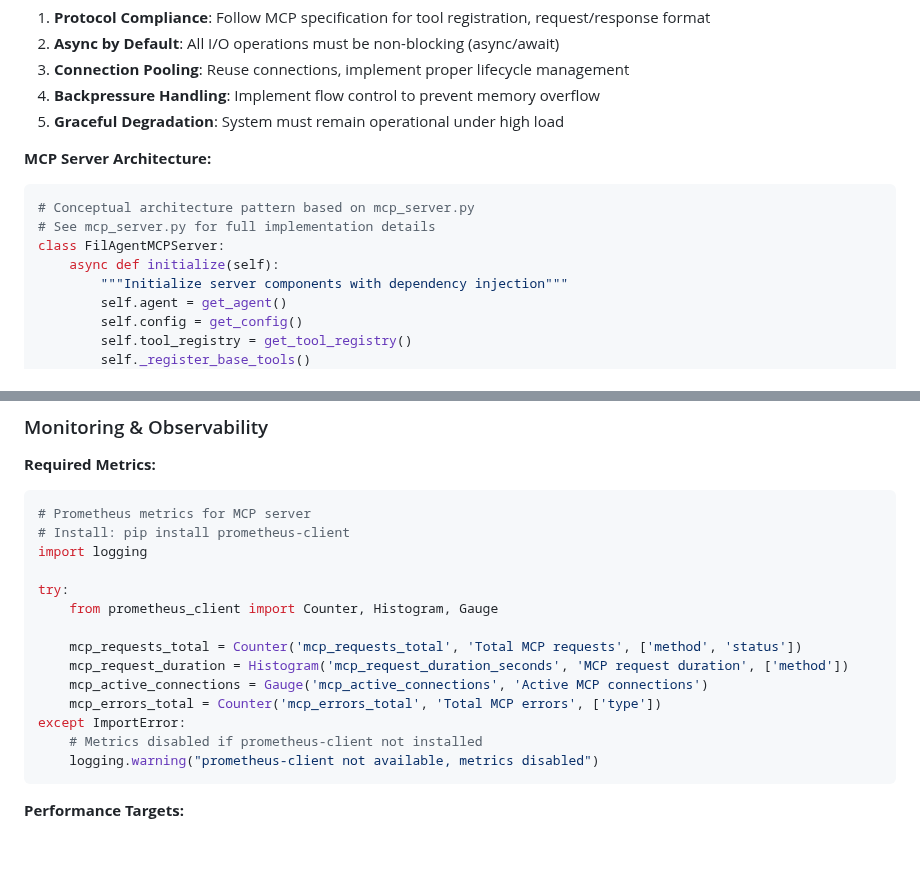
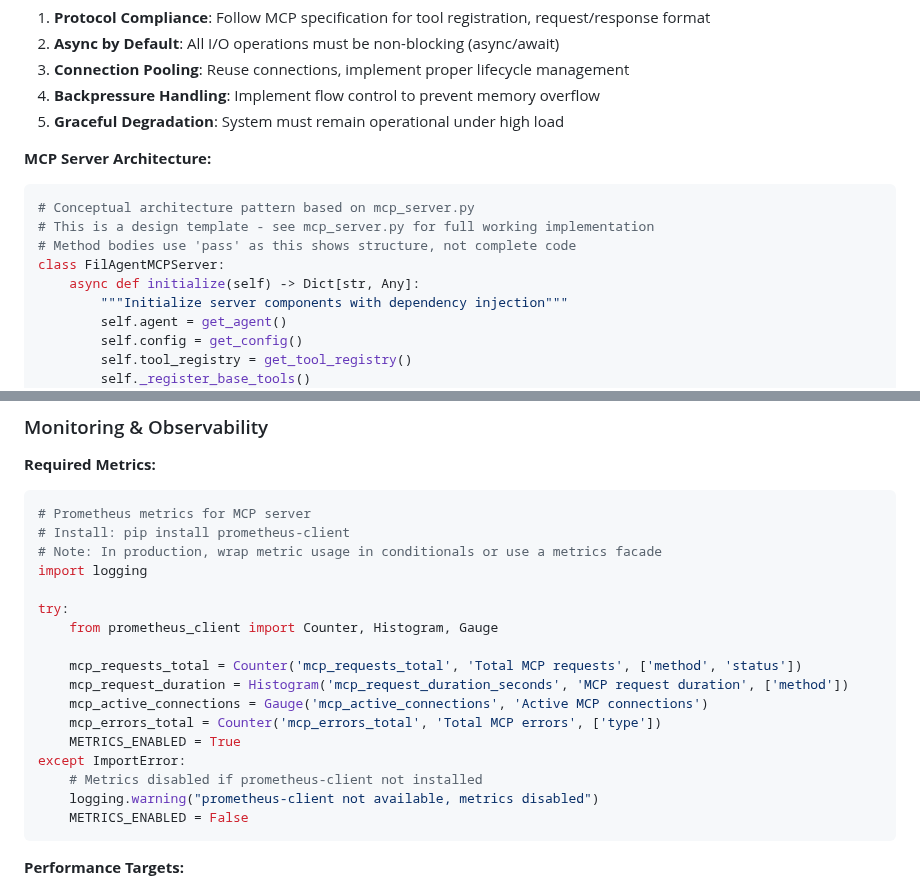
Before and after one commit to fil04331/FilAgent, a Markdown page: .github/copilot-instructions.md, 2 parts joined by grey strips. Drawn GitHub-style; blank space fills up the shorter version.

Commit message:
docs: Add clarifying comments about conceptual code examples and metrics availability
Co-authored-by: fil04331 <235365679+fil04331@users.noreply.github.com>

````diff
--- a/.github/copilot-instructions.md
+++ b/.github/copilot-instructions.md
@@ -256,9 +256,10 @@ Apply high-performance backend patterns when:
 **MCP Server Architecture:**
 ```python
 # Conceptual architecture pattern based on mcp_server.py
-# See mcp_server.py for full implementation details
+# This is a design template - see mcp_server.py for full working implementation
+# Method bodies use 'pass' as this shows structure, not complete code
 class FilAgentMCPServer:
-    async def initialize(self):
+    async def initialize(self) -> Dict[str, Any]:
         """Initialize server components with dependency injection"""
         self.agent = get_agent()
         self.config = get_config()
@@ -349,6 +350,7 @@ class FilAgentMCPServer:
 ```python
 # Prometheus metrics for MCP server
 # Install: pip install prometheus-client
+# Note: In production, wrap metric usage in conditionals or use a metrics facade
 import logging
 
 try:
@@ -358,9 +360,11 @@ try:
     mcp_request_duration = Histogram('mcp_request_duration_seconds', 'MCP request duration', ['method'])
     mcp_active_connections = Gauge('mcp_active_connections', 'Active MCP connections')
     mcp_errors_total = Counter('mcp_errors_total', 'Total MCP errors', ['type'])
+    METRICS_ENABLED = True
 except ImportError:
     # Metrics disabled if prometheus-client not installed
     logging.warning("prometheus-client not available, metrics disabled")
+    METRICS_ENABLED = False
 ```
 
 **Performance Targets:**
````
